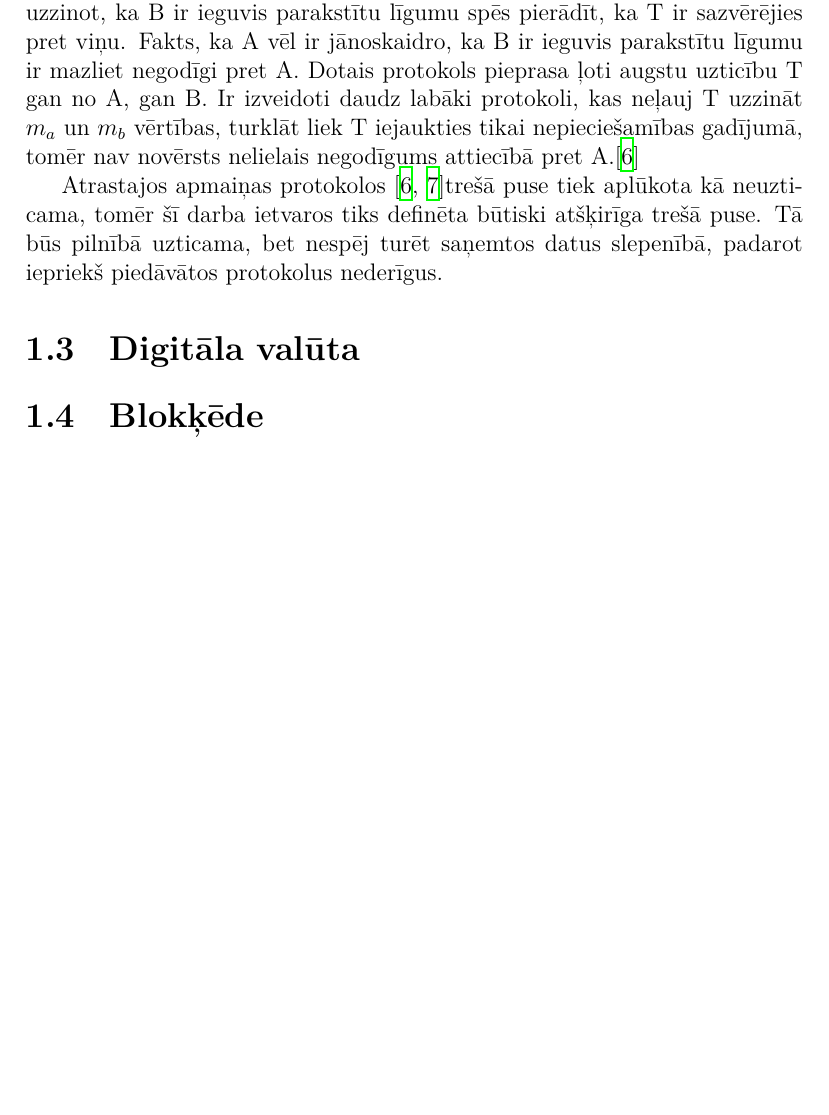
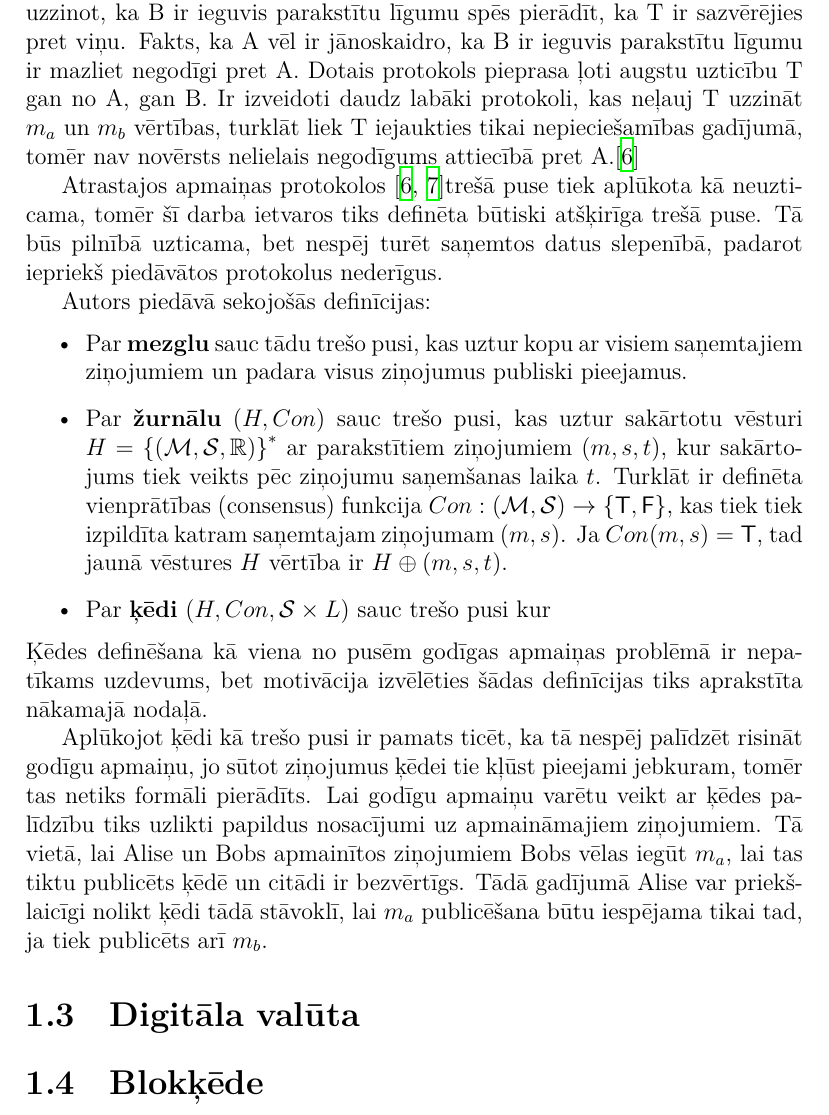
Before and after one commit to Ratniex/bakalaurs, a LaTeX document (main.tex, which reads saisinajumi.tex, teorija/fairexchange.tex): part of page 12 of 18, cut so that both start at the same text, the shorter picture padded with empty space. Compiled offline with XeLaTeX.

Commit message:
wrote some bad blockchain definitons

```diff
--- a/saisinajumi.tex
+++ b/saisinajumi.tex
@@ -1,5 +1,5 @@
 
-% \def\r{\mathbb{R}}
+\def\r{\mathbb{R}}
 % \def\c{\mathbb{C}}
 % \def\k{\mathbb{K}}
 % \def\z{\mathbb{Z}}
@@ -9,6 +9,7 @@
 \def\m{\mathcal{M}}
 \def\k{\mathcal{K}}
 \def\a{\mathcal{A}}
+\def\s{\mathcal{S}}
 
 \def\sumin{\sum_{i=1}^n}
 \def\sumon{\sum_{i=0}^n}
--- a/teorija/fairexchange.tex
+++ b/teorija/fairexchange.tex
@@ -30,11 +30,21 @@ Ja A vai B nenosūta savu ziņojumu, tad T pēc laika $t_1$ paziņo abiem, ka ma
 Atrastajos apmaiņas protokolos~\cite{asokan98,schunter00}% citation needed
 trešā puse tiek aplūkota kā neuzticama, tomēr šī darba ietvaros tiks definēta būtiski atšķirīga trešā puse. Tā būs pilnībā uzticama, bet nespēj turēt saņemtos datus slepenībā, padarot iepriekš piedāvātos protokolus nederīgus.
 
-% ir diezgan slikti ar blokķēdes definīcijām, jo risinājums, kuru tirgum piegādā bitcoin sastāv no vairākām komponentēm. valodas vulgarizācijas rezultātā orģināldarbā nakamoto par blokķēdi sauc kaut ko pilnīgi citu nekā ir pieņemts plašākā sabiedrībā. miskoncepcijas ir radījušas problēmas ne tikai biznesa cilvēkiem, bet arī tehniskajiem. ir mēģināts uzbūvēt vairākas perversas lietas un kods nav modulārs. hyperledger mēģina to vērst par labu uztaisot frame work
-% uzbūvēt blokķēdes kā trešās puses matemātisko modeli ir grūti jo trūkst literatūras
-% Par \textbf{forumu} sauc tādu trešo pusi, kas uztur sarakstu ar saņemtajiem ziņojumiem to saņemšanas secībā un
-% aplūko sistēmu kur trešā puse nespēj paturēt datus slepenībā, bet nespēj uzmest un nav cenzēta. vienam no ziņojumiem arī jābūt transakcijai
+Autors piedāvā sekojošās definīcijas:
+\begin{itemize}
+    \item Par \textbf{mezglu} sauc tādu trešo pusi, kas uztur kopu ar visiem saņemtajiem ziņojumiem un padara visus ziņojumus publiski pieejamus.
+    \item Par \textbf{žurnālu} $(H, Con)$ sauc trešo pusi, kas uztur sakārtotu vēsturi
+        $H = {\{(\m, \s, \r)\}}^*$
+        ar parakstītiem ziņojumiem $(m,s,t)$,
+        kur sakārtojums tiek veikts pēc ziņojumu saņemšanas laika $t$.
+        Turklāt ir definēta vienprātības (consensus) funkcija
+        $Con: (\m,\s) \rightarrow \left\{ \t,\f \right\}$,
+        kas tiek tiek izpildīta katram saņemtajam ziņojumam $(m,s)$.
+        Ja $Con(m,s) = \t$, tad jaunā vēstures $H$ vērtība ir $H\oplus (m,s,t)$.
+    \item Par \textbf{ķēdi} $(H, Con, \s\times L)$ sauc trešo pusi kur %$Con: (\m,\s) \rightarrow L$ vērtība ir atkarīga no ķēdes stāvokļa $l\in L$ un pēc katra saņemtā ziņojuma tiek veikta pārbaude $l + Con(m,s) > 0$ tad vēsture pagarinās un stāvoklis mainās no $l$ uz $l+Con(m,s)$. $L$ ir lineāra telpa.
+    % \item Žurnālu sauc par necenzētu, ja vienprātības funkcija $Con$ ir determinēta un publiski zināma.
+    % \item lietu sauc par pulksteņainu, ja con ir trešais parametrs t laiks
+\end{itemize}
+Ķēdes definēšana kā viena no pusēm godīgas apmaiņas problēmā ir nepatīkams uzdevums, bet motivācija izvēlēties šādas definīcijas tiks aprakstīta nākamajā nodaļā.
 
-% pameklēt fair exchange blockchain
-% pameklēt blockchain abstraktu klasifikāciju iekš scholar
-% ja neizdodas tad definēt: forumu, izdevniecību, tirgu, necenzētu
+Aplūkojot ķēdi kā trešo pusi ir pamats ticēt, ka tā nespēj palīdzēt risināt godīgu apmaiņu, jo sūtot ziņojumus ķēdei tie kļūst pieejami jebkuram, tomēr tas netiks formāli pierādīts. Lai godīgu apmaiņu varētu veikt ar ķēdes palīdzību tiks uzlikti papildus nosacījumi uz apmaināmajiem ziņojumiem. Tā vietā, lai Alise un Bobs apmainītos ziņojumiem Bobs vēlas iegūt $m_a$, lai tas tiktu publicēts ķēdē un citādi ir bezvērtīgs. Tādā gadījumā Alise var priekšlaicīgi nolikt ķēdi tādā stāvoklī, lai $m_a$ publicēšana būtu iespējama tikai tad, ja tiek publicēts arī $m_b$.
```
